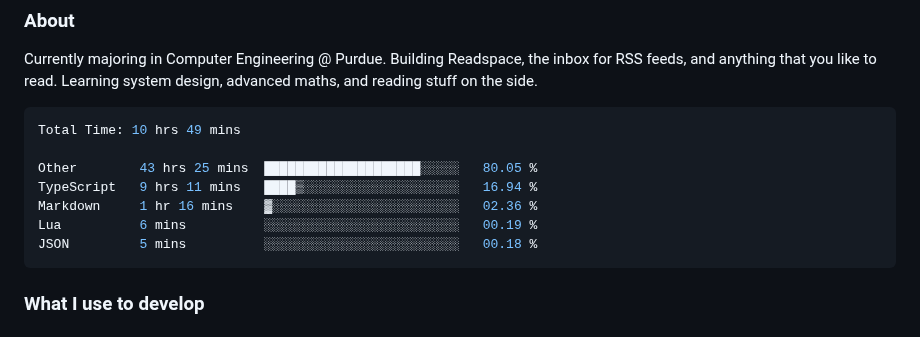
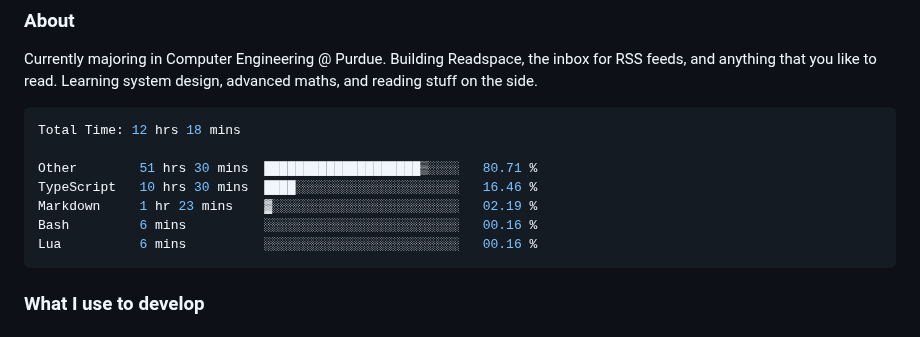
Before and after one commit to enkyuan/enkyuan, a Markdown page: README.md, the part around the change. Drawn GitHub-style.

Commit message:
Updated waka-readme graph with new metrics

````diff
--- a/README.md
+++ b/README.md
@@ -16,13 +16,13 @@ Currently majoring in Computer Engineering @ Purdue. Building Readspace, the inb
 <!--START_SECTION:waka-->
 
 ```rust
-Total Time: 10 hrs 49 mins
+Total Time: 12 hrs 18 mins
 
-Other        43 hrs 25 mins  ████████████████████░░░░░   80.05 %
-TypeScript   9 hrs 11 mins   ████▒░░░░░░░░░░░░░░░░░░░░   16.94 %
-Markdown     1 hr 16 mins    ▓░░░░░░░░░░░░░░░░░░░░░░░░   02.36 %
-Lua          6 mins          ░░░░░░░░░░░░░░░░░░░░░░░░░   00.19 %
-JSON         5 mins          ░░░░░░░░░░░░░░░░░░░░░░░░░   00.18 %
+Other        51 hrs 30 mins  ████████████████████▒░░░░   80.71 %
+TypeScript   10 hrs 30 mins  ████░░░░░░░░░░░░░░░░░░░░░   16.46 %
+Markdown     1 hr 23 mins    ▓░░░░░░░░░░░░░░░░░░░░░░░░   02.19 %
+Bash         6 mins          ░░░░░░░░░░░░░░░░░░░░░░░░░   00.16 %
+Lua          6 mins          ░░░░░░░░░░░░░░░░░░░░░░░░░   00.16 %
 ```
 
 <!--END_SECTION:waka-->
````
